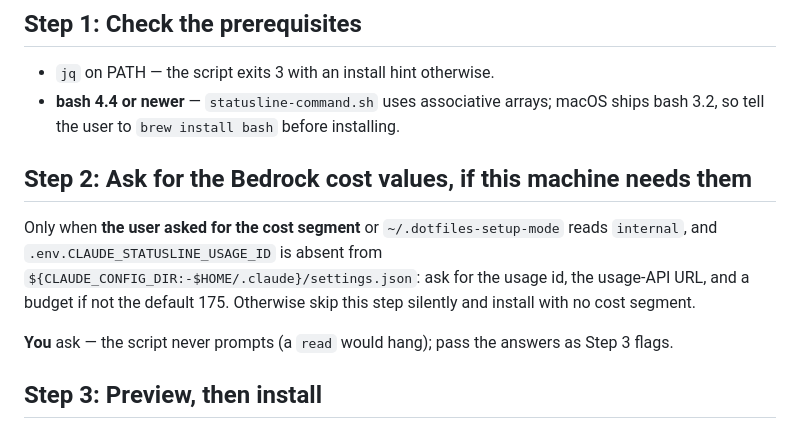
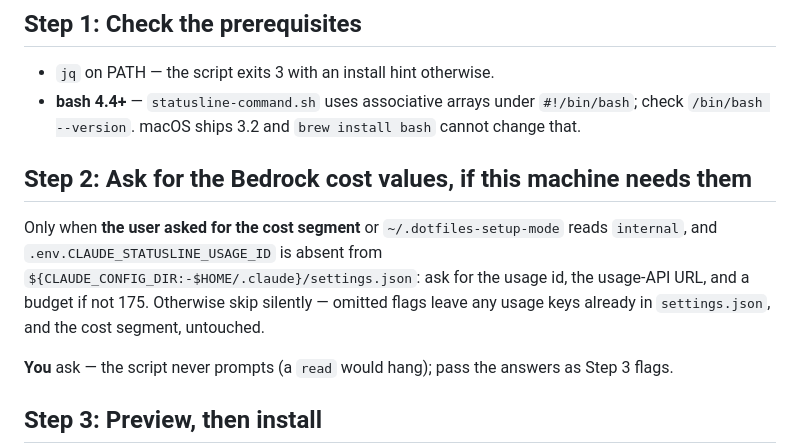
Before and after one commit to dEitY719/claudecode-skills, a Markdown page: skills/statusline-setup/SKILL.md, the part around the change. GitHub-like rendering.

Commit message:
fix(review): restore the bash check and correct two false claims
codex 리뷰의 BLOCKER 2건과 FOLLOW-UP 1건을 반영한다.

- Step 1 에서 빠졌던 `bash --version` 확인을 되살린다. 더불어 에셋의
  shebang 이 `#!/bin/bash` 라서 macOS 에서는 `brew install bash` 를 해도
  `/bin/bash` 3.2 가 그대로 실행된다는 사실을 명시한다 — 기존 문구는
  brew 설치만으로 해결되는 것처럼 읽혔다.
- Step 2 의 "install with no cost segment" 는 거짓이었다. 게이트를 통과하지
  못하는 경로에는 "usage 키가 이미 settings.json 에 있는" 경우가 포함되고,
  플래그를 생략하면 그 키는 보존되므로 cost segment 는 계속 동작한다.
- `references/behaviour.md` — usage 플래그를 하나만 넘겼을 때 항상 경고하는
  것이 아니라, 상대 키가 settings.json 에 없을 때만 경고한다
  (`tests/run.sh` 의 "does not warn when the counterpart is already in
  settings.json" 이 그 동작을 고정한다).

SKILL.md 는 100줄 상한을 유지한다.

Co-Authored-By: Claude Opus 5 (1M context) <noreply@anthropic.com>
Claude-Session: https://claude.ai/code/session_01WGj56ECCXjU7udoD8JNW7o

```diff
--- a/skills/statusline-setup/SKILL.md
+++ b/skills/statusline-setup/SKILL.md
@@ -30,16 +30,16 @@ follow it, then stop.
 ## Step 1: Check the prerequisites
 
 - `jq` on PATH — the script exits 3 with an install hint otherwise.
-- **bash 4.4 or newer** — `statusline-command.sh` uses associative arrays; macOS
-  ships bash 3.2, so tell the user to `brew install bash` before installing.
+- **bash 4.4+** — `statusline-command.sh` uses associative arrays under `#!/bin/bash`;
+  check `/bin/bash --version`. macOS ships 3.2 and `brew install bash` cannot change that.
 
 ## Step 2: Ask for the Bedrock cost values, if this machine needs them
 
 Only when **the user asked for the cost segment** or `~/.dotfiles-setup-mode`
 reads `internal`, and `.env.CLAUDE_STATUSLINE_USAGE_ID` is absent from
 `${CLAUDE_CONFIG_DIR:-$HOME/.claude}/settings.json`: ask for the usage id, the
-usage-API URL, and a budget if not the default 175. Otherwise skip this step
-silently and install with no cost segment.
+usage-API URL, and a budget if not 175. Otherwise skip silently — omitted flags
+leave any usage keys already in `settings.json`, and the cost segment, untouched.
 
 **You** ask — the script never prompts (a `read` would hang); pass the answers as Step 3 flags.
 
```
Also changed, not shown: 1 other file.
